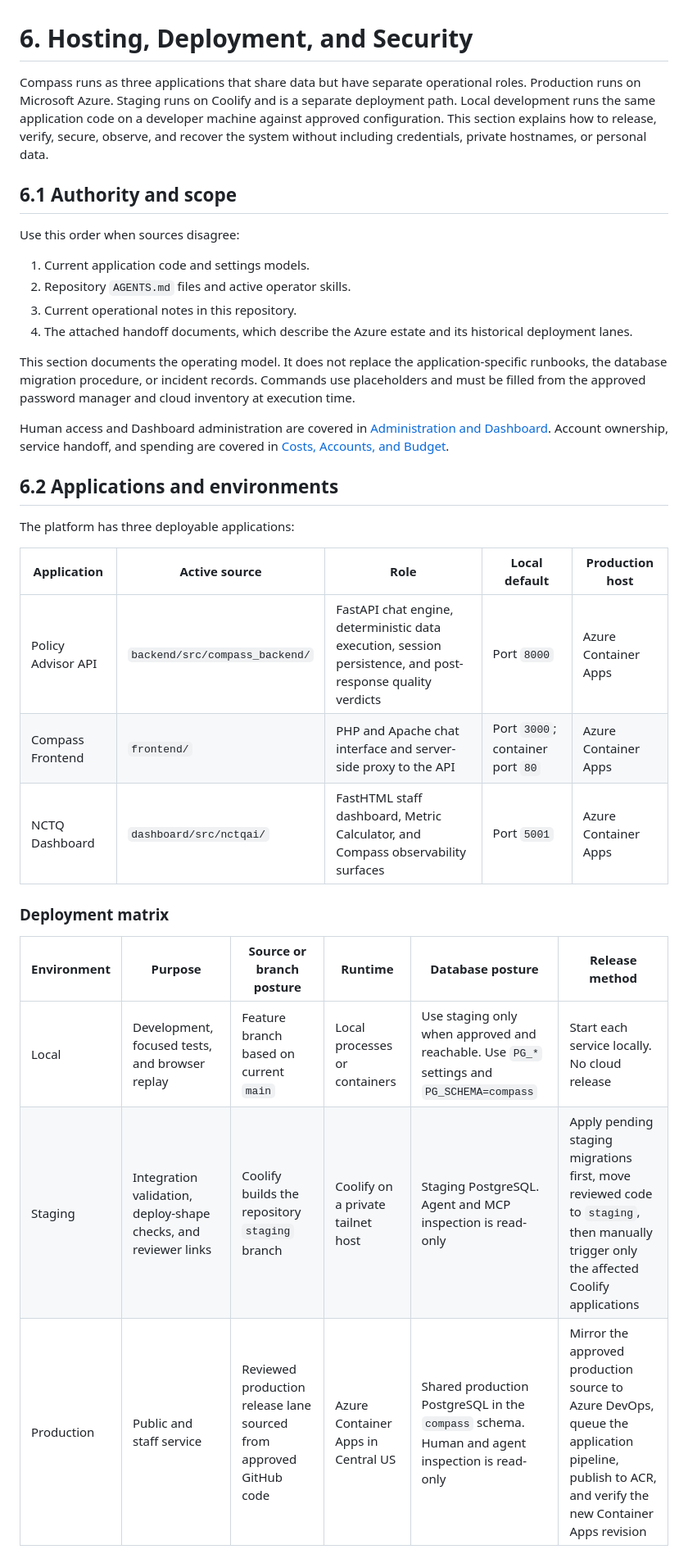
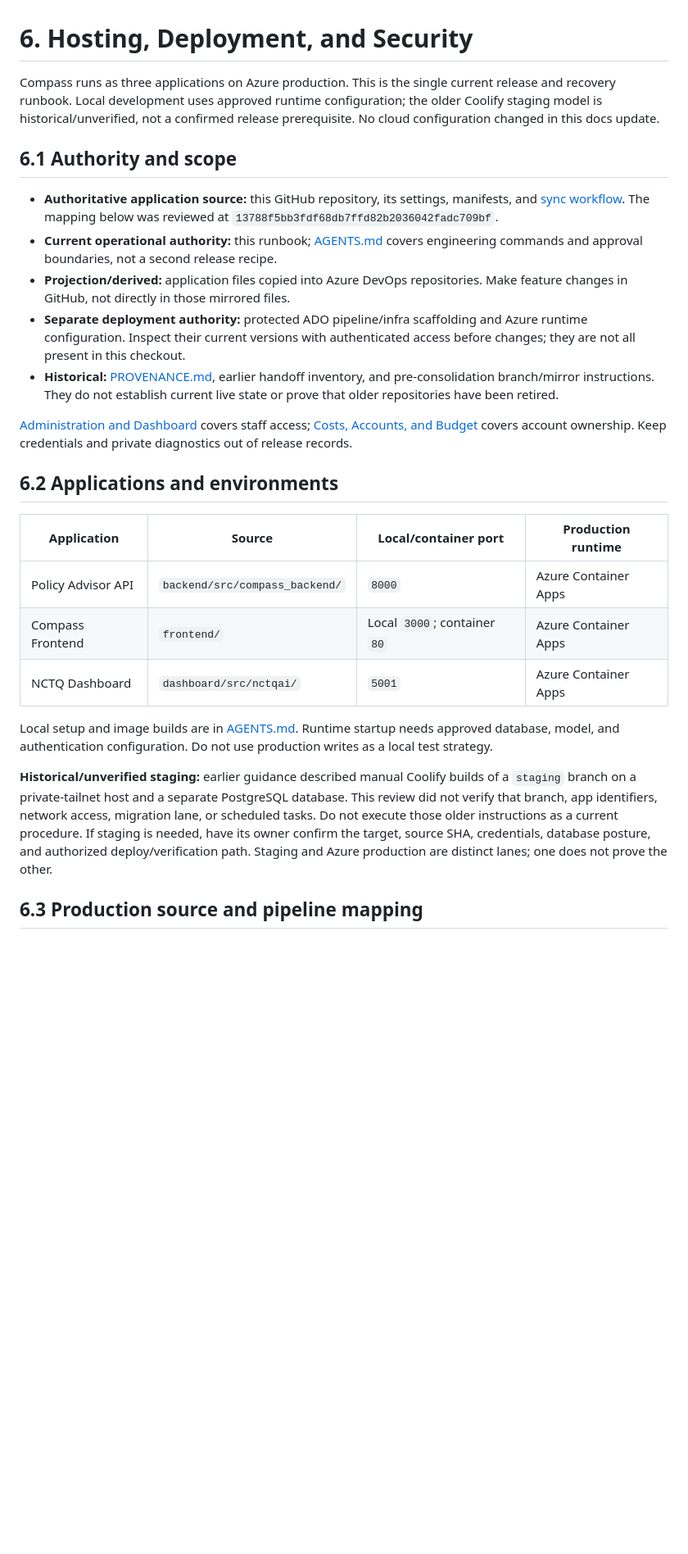
Before and after one commit to Starling-Strategy/compass, a Markdown page: docs/06-hosting-deployment-security.md, the part around one of its changes. Shown at 82% size. GitHub-like rendering; blank space fills up the shorter version.

```diff
--- a/docs/06-hosting-deployment-security.md
+++ b/docs/06-hosting-deployment-security.md
@@ -1,46 +1,50 @@
 # 6. Hosting, Deployment, and Security
 
-Compass runs as three applications that share data but have separate operational
-roles. Production runs on Microsoft Azure. Staging runs on Coolify and is a
-separate deployment path. Local development runs the same application code on a
-developer machine against approved configuration. This section explains how to
-release, verify, secure, observe, and recover the system without including
-credentials, private hostnames, or personal data.
+Compass runs as three applications on Azure production. This is the single
+current release and recovery runbook. Local development uses approved runtime
+configuration; the older Coolify staging model is historical/unverified, not a
+confirmed release prerequisite. No cloud configuration changed in this docs update.
 
 ## 6.1 Authority and scope
 
-Use this order when sources disagree:
+- **Authoritative application source:** this GitHub repository, its settings,
+  manifests, and [sync workflow](../.github/workflows/sync-to-azure-devops.yml).
+  The mapping below was reviewed at
+  `13788f5bb3fdf68db7ffd82b2036042fadc709bf`.
+- **Current operational authority:** this runbook; [AGENTS.md](../AGENTS.md)
+  covers engineering commands and approval boundaries, not a second release recipe.
+- **Projection/derived:** application files copied into Azure DevOps repositories.
+  Make feature changes in GitHub, not directly in those mirrored files.
+- **Separate deployment authority:** protected ADO pipeline/infra scaffolding and
+  Azure runtime configuration. Inspect their current versions with authenticated
+  access before changes; they are not all present in this checkout.
+- **Historical:** [PROVENANCE.md](../PROVENANCE.md), earlier handoff inventory,
+  and pre-consolidation branch/mirror instructions. They do not establish current
+  live state or prove that older repositories have been retired.
 
-1. Current application code and settings models.
-2. Repository `AGENTS.md` files and active operator skills.
-3. Current operational notes in this repository.
-4. The attached handoff documents, which describe the Azure estate and its
-   historical deployment lanes.
-
-This section documents the operating model. It does not replace the
-application-specific runbooks, the database migration procedure, or incident
-records. Commands use placeholders and must be filled from the approved password
-manager and cloud inventory at execution time.
-
-Human access and Dashboard administration are covered in [Administration and
-Dashboard](05-administration-and-dashboard.md). Account ownership, service
-handoff, and spending are covered in [Costs, Accounts, and Budget](07-costs-accounts-and-budget.md).
+[Administration and Dashboard](05-administration-and-dashboard.md) covers staff
+access; [Costs, Accounts, and Budget](07-costs-accounts-and-budget.md) covers
+account ownership. Keep credentials and private diagnostics out of release records.
 
 ## 6.2 Applications and environments
 
-The platform has three deployable applications:
+| Application | Source | Local/container port | Production runtime |
+| --- | --- | --- | --- |
+| Policy Advisor API | `backend/src/compass_backend/` | `8000` | Azure Container Apps |
+| Compass Frontend | `frontend/` | Local `3000`; container `80` | Azure Container Apps |
+| NCTQ Dashboard | `dashboard/src/nctqai/` | `5001` | Azure Container Apps |
 
-| Application | Active source | Role | Local default | Production host |
-| --- | --- | --- | --- | --- |
-| Policy Advisor API | `backend/src/compass_backend/` | FastAPI chat engine, deterministic data execution, session persistence, and post-response quality verdicts | Port `8000` | Azure Container Apps |
-| Compass Frontend | `frontend/` | PHP and Apache chat interface and server-side proxy to the API | Port `3000`; container port `80` | Azure Container Apps |
-| NCTQ Dashboard | `dashboard/src/nctqai/` | FastHTML staff dashboard, Metric Calculator, and Compass observability surfaces | Port `5001` | Azure Container Apps |
+Local setup and image builds are in [AGENTS.md](../AGENTS.md). Runtime startup
+needs approved database, model, and authentication configuration. Do not use
+production writes as a local test strategy.
 
-### Deployment matrix
+**Historical/unverified staging:** earlier guidance described manual Coolify
+builds of a `staging` branch on a private-tailnet host and a separate PostgreSQL
+database. This review did not verify that branch, app identifiers, network access,
+migration lane, or scheduled tasks. Do not execute those older instructions as a
+current procedure. If staging is needed, have its owner confirm the target,
+source SHA, credentials, database posture, and authorized deploy/verification path.
+Staging and Azure production are distinct lanes; one does not prove the other.
 
-| Environment | Purpose | Source or branch posture | Runtime | Database posture | Release method |
-| --- | --- | --- | --- | --- | --- |
-| Local | Development, focused tests, and browser replay | Feature branch based on current `main` | Local processes or containers | Use staging only when approved and reachable. Use `PG_*` settings and `PG_SCHEMA=compass` | Start each service locally. No cloud release |
-| Staging | Integration validation, deploy-shape checks, and reviewer links | Coolify builds the repository `staging` branch | Coolify on a private tailnet host | Staging PostgreSQL. Agent and MCP inspection is read-only | Apply pending staging migrations first, move reviewed code to `staging`, then manually trigger only the affected Coolify applications |
-| Production | Public and staff service | Reviewed production release lane sourced from approved GitHub code | Azure Container Apps in Central US | Shared production PostgreSQL in the `compass` schema. Human and agent inspection is read-only | Mirror the approved production source to Azure DevOps, queue the application pipeline, publish to ACR, and verify the new Container Apps revision |
+## 6.3 Production source and pipeline mapping
 
```
Also changed, not shown: other parts of docs/06-hosting-deployment-security.md (+102 -111 lines), AGENTS.md (added, +126 -0 lines), README.md (+15 -5 lines).
